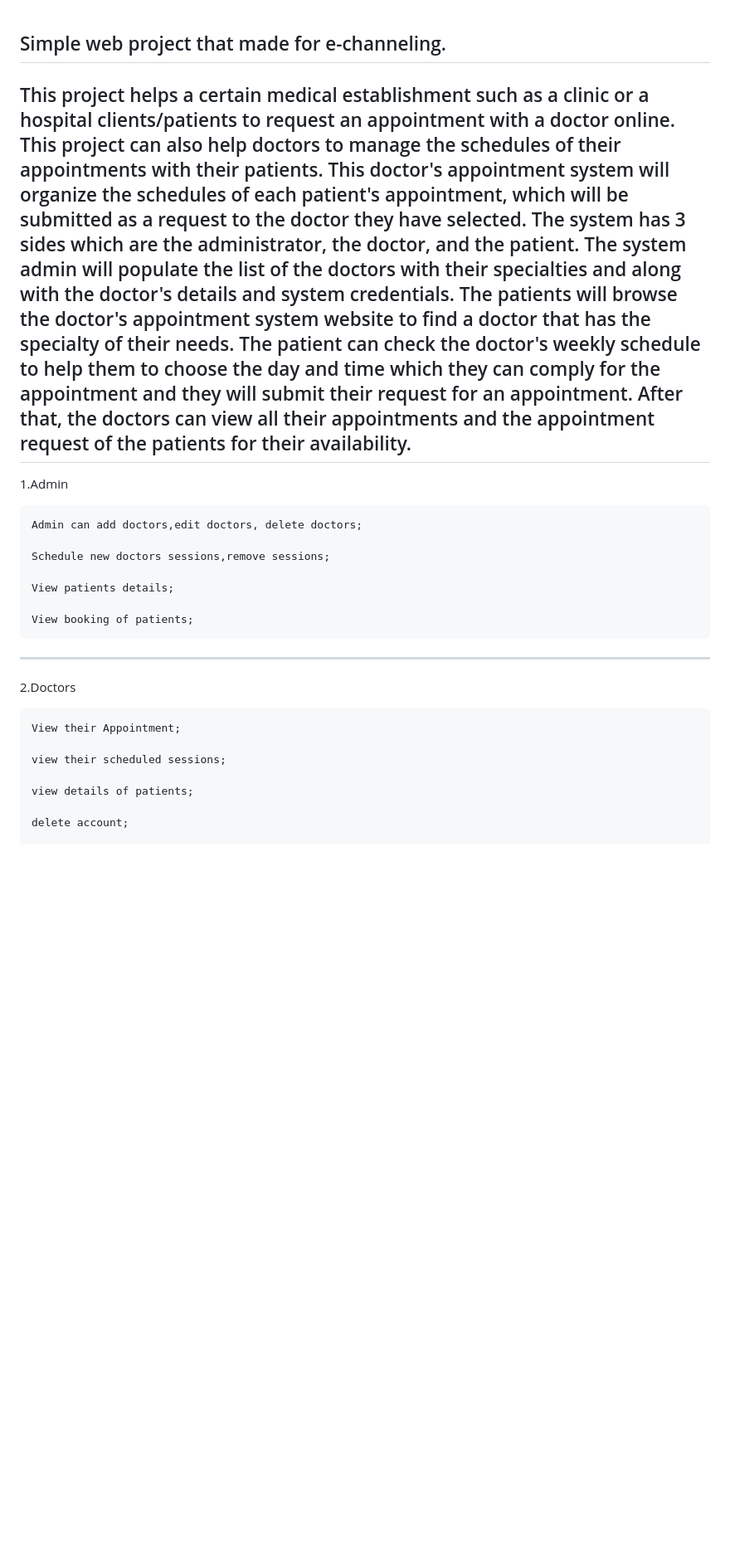
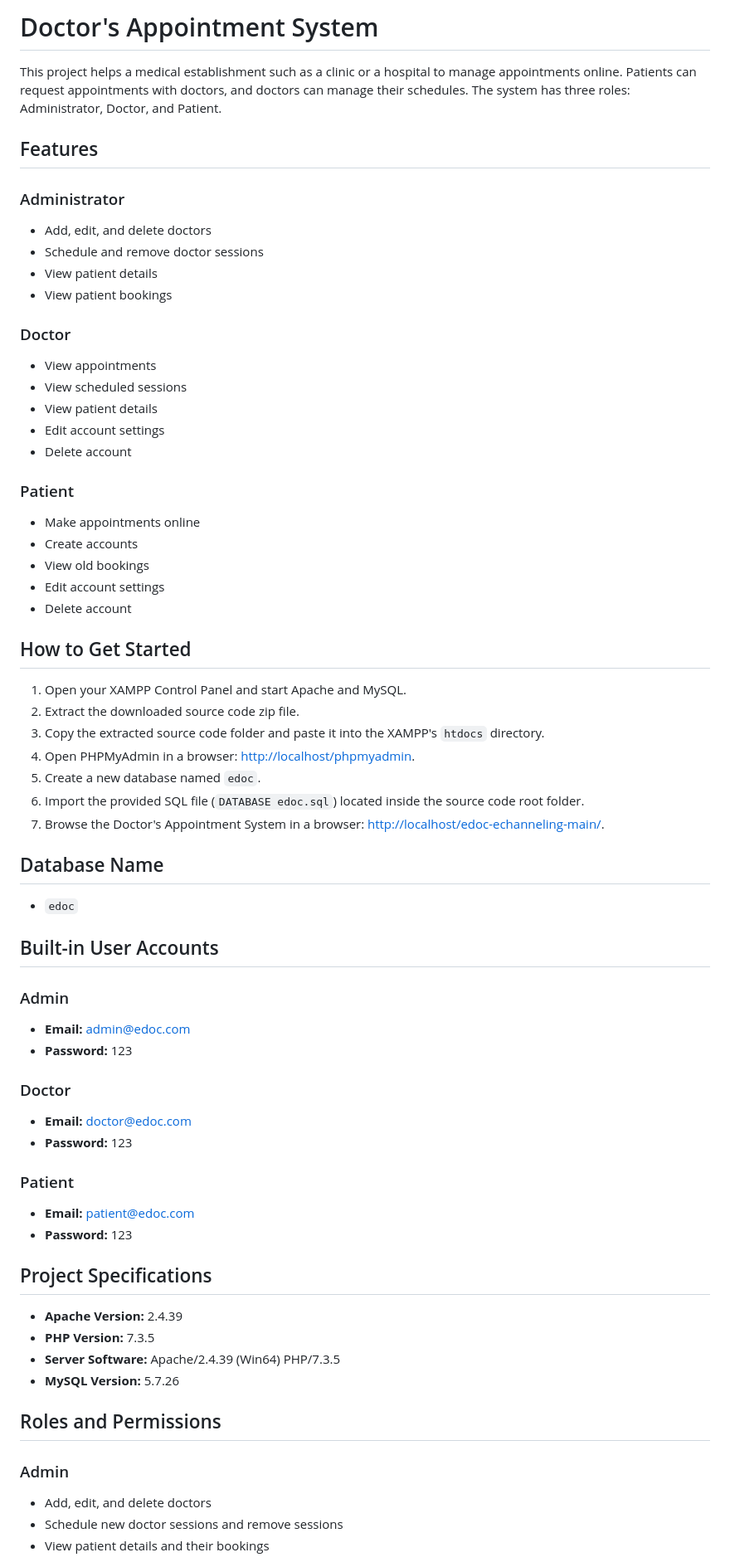
Before and after one commit to prathamesh901/Medicare-Portal, a Markdown page: README.md, the part around the change printed below. Shown: that part at 83% size. GitHub-like rendering; blank space fills up the shorter version.

```diff
--- a/README.md
+++ b/README.md
@@ -1,31 +1,66 @@
+# Doctor's Appointment System
 
+This project helps a medical establishment such as a clinic or a hospital to manage appointments online. Patients can request appointments with doctors, and doctors can manage their schedules. The system has three roles: Administrator, Doctor, and Patient.
 
-Simple web project that made for e-channeling.
--------------------------------------------------------------------------------------------------------------------------------------------------------------------
-This project helps a certain medical establishment such as a clinic or a hospital clients/patients to request an appointment with a doctor online. This project can also help doctors to manage the schedules of their appointments with their patients. This doctor's appointment system will organize the schedules of each patient's appointment, which will be submitted as a request to the doctor they have selected. The system has 3 sides which are the administrator, the doctor, and the patient. The system admin will populate the list of the doctors with their specialties and along with the doctor's details and system credentials. The patients will browse the doctor's appointment system website to find a doctor that has the specialty of their needs. The patient can check the doctor's weekly schedule to help them to choose the day and time which they can comply for the appointment and they will submit their request for an appointment. After that, the doctors can view all their appointments and the appointment request of the patients for their availability.
--------------------------------------------------------
-  1.Admin
+## Features
 
-    Admin can add doctors,edit doctors, delete doctors;
+### Administrator
+- Add, edit, and delete doctors
+- Schedule and remove doctor sessions
+- View patient details
+- View patient bookings
 
-    Schedule new doctors sessions,remove sessions;
+### Doctor
+- View appointments
+- View scheduled sessions
+- View patient details
+- Edit account settings
+- Delete account
 
-    View patients details;
+### Patient
+- Make appointments online
+- Create accounts
+- View old bookings
+- Edit account settings
+- Delete account
 
-    View booking of patients;
+## How to Get Started
 
+1. Open your XAMPP Control Panel and start Apache and MySQL.
+2. Extract the downloaded source code zip file.
+3. Copy the extracted source code folder and paste it into the XAMPP's `htdocs` directory.
+4. Open PHPMyAdmin in a browser: [http://localhost/phpmyadmin](http://localhost/phpmyadmin).
+5. Create a new database named `edoc`.
+6. Import the provided SQL file (`DATABASE edoc.sql`) located inside the source code root folder.
+7. Browse the Doctor's Appointment System in a browser: [http://localhost/edoc-echanneling-main/](http://localhost/edoc-echanneling-main/).
 
+## Database Name
+- `edoc`
 
- ------------------------------------------------------------------------------
+## Built-in User Accounts
 
-  2.Doctors
+### Admin
+- **Email:** admin@edoc.com
+- **Password:** 123
 
+### Doctor
+- **Email:** doctor@edoc.com
+- **Password:** 123
 
-    View their Appointment;
+### Patient
+- **Email:** patient@edoc.com
+- **Password:** 123
 
-    view their scheduled sessions;
+## Project Specifications
+- **Apache Version:** 2.4.39
+- **PHP Version:** 7.3.5
+- **Server Software:** Apache/2.4.39 (Win64) PHP/7.3.5
+- **MySQL Version:** 5.7.26
 
-    view details of patients;
+## Roles and Permissions
 
-    delete account;
+### Admin
+- Add, edit, and delete doctors
+- Schedule new doctor sessions and remove sessions
+- View patient details and their bookings
 
```
Also changed, not shown: other parts of README.md (+37 -82 lines).
